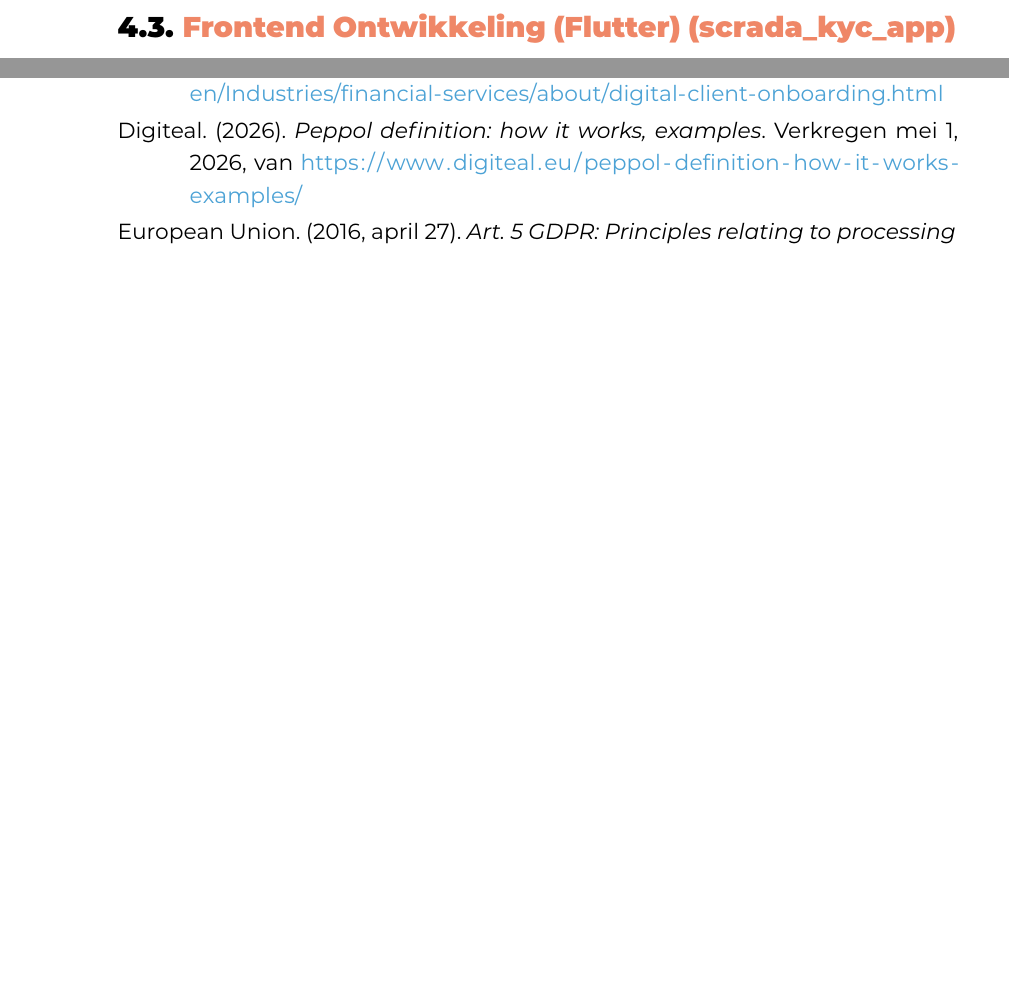
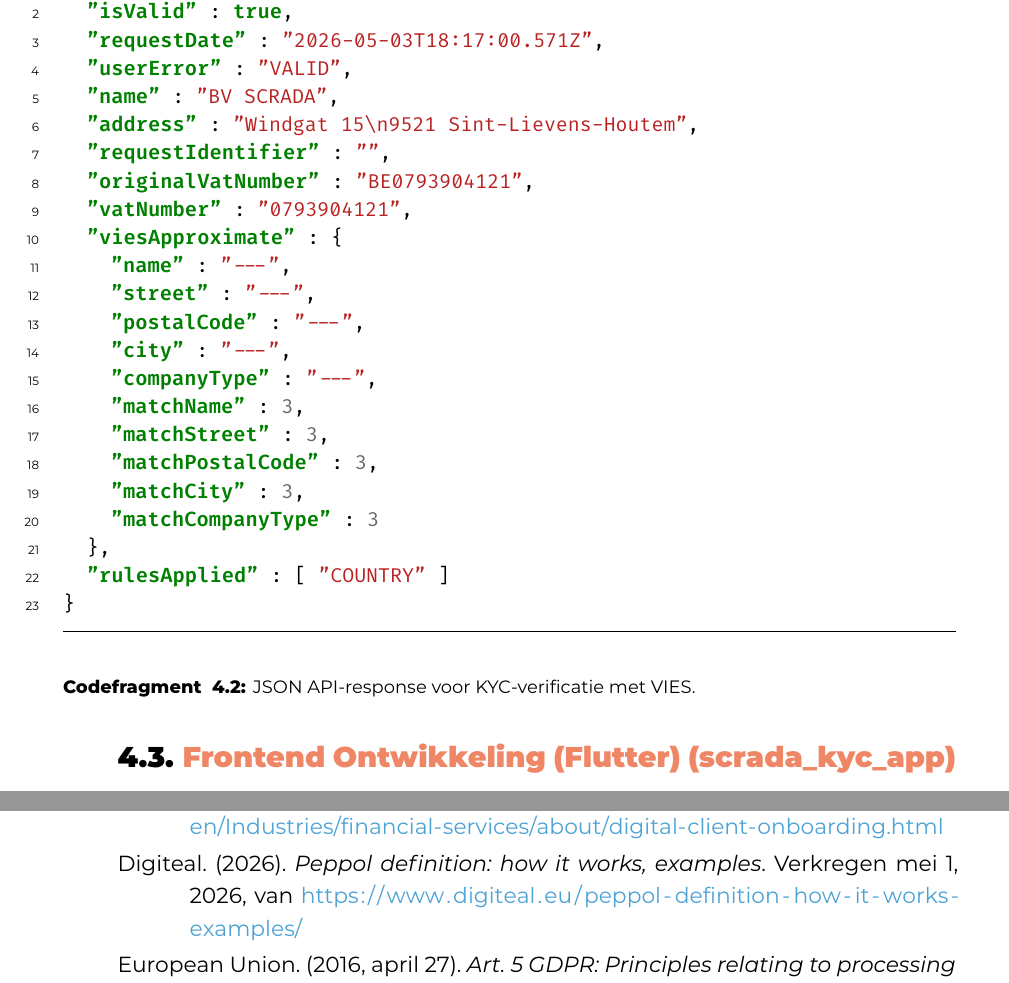
Before and after one commit to kirahamers/Bachelorproef25-26, a LaTeX thesis (bachproef/HamersKiraBP.tex, which reads bachproef/proofofconcept.tex): two parts of pages 40 and 57 of 59 before the commit and two parts of pages 40 and 58 of 60 after it, joined at a grey line, cut at the place of the change, the shorter picture padded with empty space. Compiled offline with XeLaTeX; a LaTeX package or settings file that is missing is left out.

Commit message:
laatste edits

```diff
--- a/bachproef/proofofconcept.tex
+++ b/bachproef/proofofconcept.tex
@@ -136,6 +136,36 @@ De service laag van de backend is verantwoordelijk voor het verwerken van de bed
 \end{lstlisting}
 \caption{Volledige HTML-broncode van de KBO Public Search login pagina.}
 \label{lst:kbo-full-html}
+\end{listing}
+
+\begin{listing}[ht]
+\begin{minted}[frame=lines, framesep=2mm, fontsize=\small]{json}
+{
+  "isValid" : true,
+  "requestDate" : "2026-05-03T18:17:00.571Z",
+  "userError" : "VALID",
+  "name" : "BV SCRADA",
+  "address" : "Windgat 15\n9521 Sint-Lievens-Houtem",
+  "requestIdentifier" : "",
+  "originalVatNumber" : "BE0793904121",
+  "vatNumber" : "0793904121",
+  "viesApproximate" : {
+    "name" : "---",
+    "street" : "---",
+    "postalCode" : "---",
+    "city" : "---",
+    "companyType" : "---",
+    "matchName" : 3,
+    "matchStreet" : 3,
+    "matchPostalCode" : 3,
+    "matchCity" : 3,
+    "matchCompanyType" : 3
+  },
+  "rulesApplied" : [ "COUNTRY" ]
+}
+\end{minted}
+\caption{JSON API-response voor KYC-verificatie met VIES.}
+\label{lst:vies-api-response}
 \end{listing}
 
 \subsection{Controller laag}
```
Also changed, not shown: bachproef/methodologie.tex (+1 -0 lines), bachproef/proofofconcept.tex (4 more changed lines), 14 other files.
